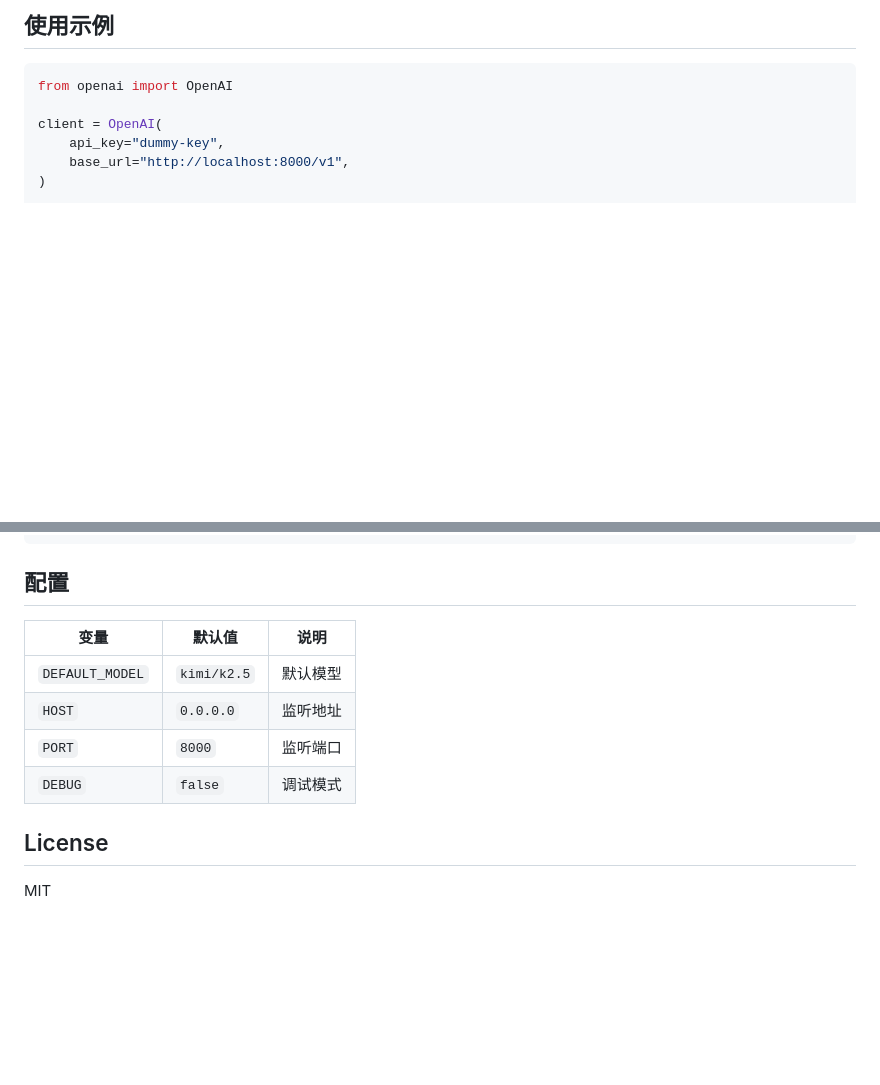
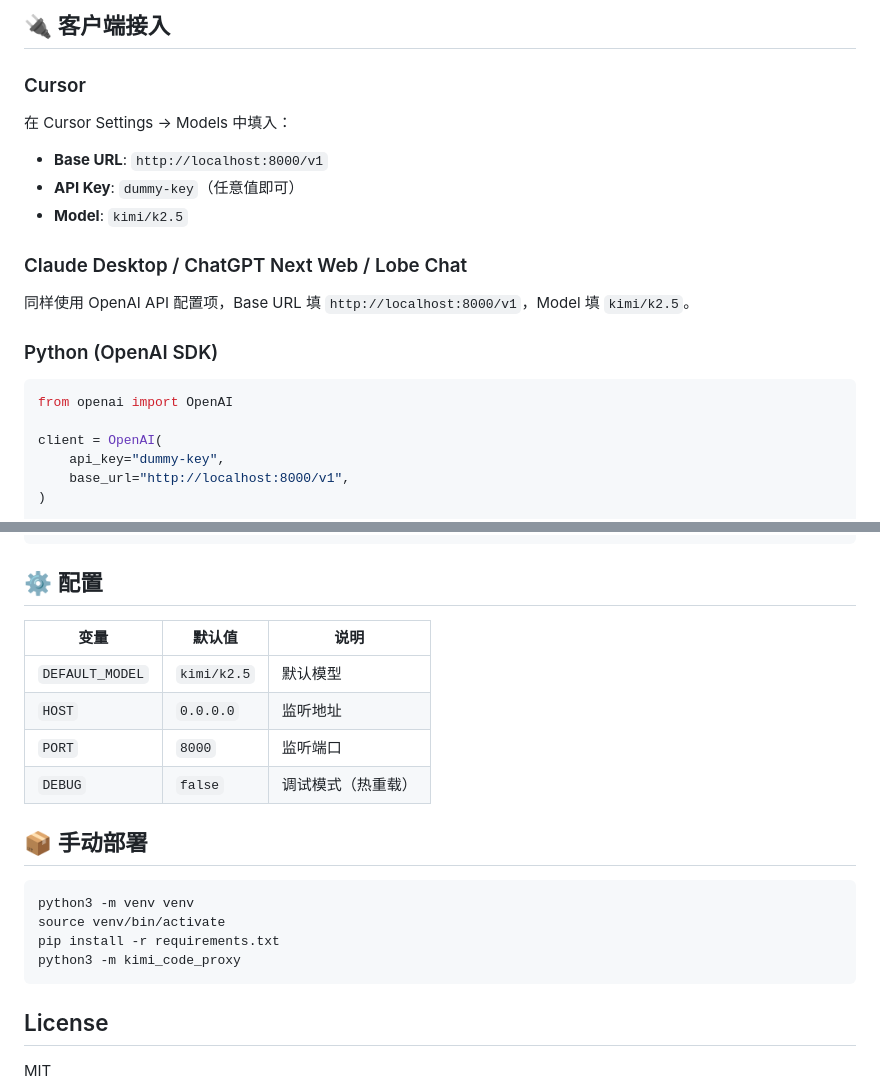
Before and after one commit to gbammc/Kimi2Moon, a Markdown page: README.md, 2 parts joined by grey strips. Rendered like a GitHub page; blank space fills up the shorter version.

````diff
--- a/README.md
+++ b/README.md
@@ -50,6 +59,20 @@ HOST=0.0.0.0 PORT=8000 DEFAULT_MODEL=kimi/k2.5 DEBUG=false ./service.sh enable
 ```
 
-## 使用示例
+## 🔌 客户端接入
+
+### Cursor
+
+在 Cursor Settings → Models 中填入：
+
+- **Base URL**: `http://localhost:8000/v1`
+- **API Key**: `dummy-key`（任意值即可）
+- **Model**: `kimi/k2.5`
+
+### Claude Desktop / ChatGPT Next Web / Lobe Chat
+
+同样使用 OpenAI API 配置项，Base URL 填 `http://localhost:8000/v1`，Model 填 `kimi/k2.5`。
+
+### Python (OpenAI SDK)
 
 ```python
 from openai import OpenAI
@@ -80,14 +103,23 @@ curl http://localhost:8000/v1/chat/completions \
   }'
 ```
 
-## 配置
+## ⚙️ 配置
 
 | 变量 | 默认值 | 说明 |
 |---|---|---|
 | `DEFAULT_MODEL` | `kimi/k2.5` | 默认模型 |
 | `HOST` | `0.0.0.0` | 监听地址 |
 | `PORT` | `8000` | 监听端口 |
-| `DEBUG` | `false` | 调试模式 |
+| `DEBUG` | `false` | 调试模式（热重载） |
+
+## 📦 手动部署
+
+```bash
+python3 -m venv venv
+source venv/bin/activate
+pip install -r requirements.txt
+python3 -m kimi_code_proxy
+```
 
 ## License
 
````
Also changed, not shown: other parts of README.md (+36 -27 lines), docs/webui.png (added), 3 other files.
